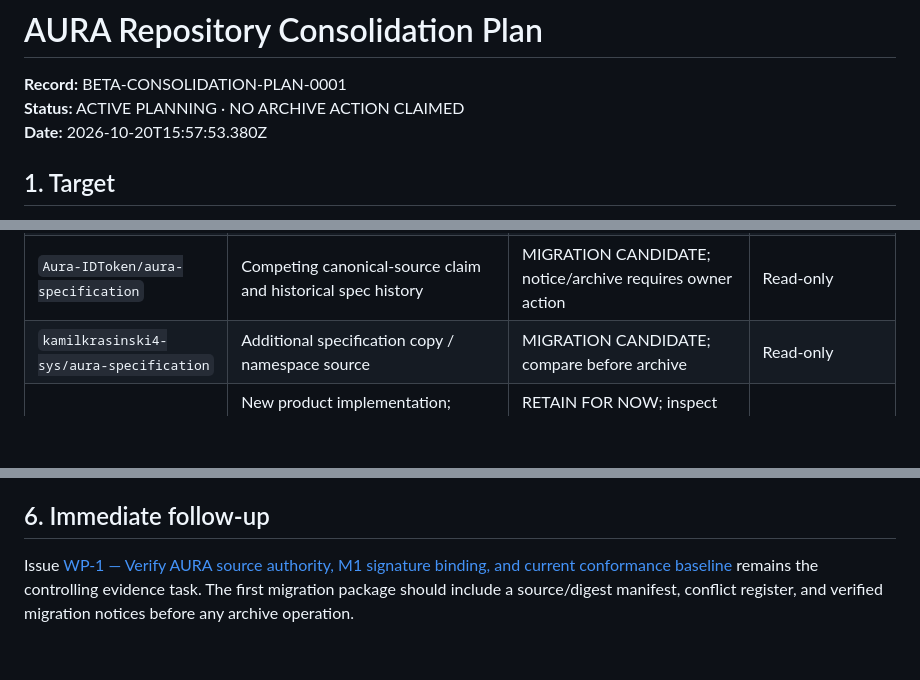
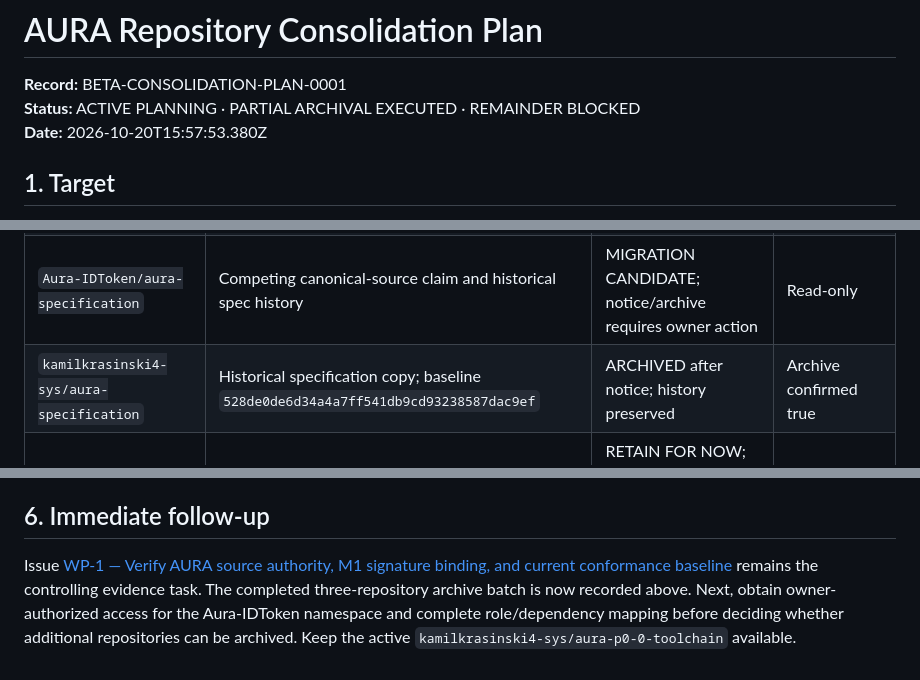
Before and after one commit to vaidt/Projekt-Aura-BETA-, a Markdown page: docs/governance/REPOSITORY_CONSOLIDATION_PLAN.md, 3 parts joined by grey strips. Drawn GitHub-style; blank space fills up the shorter version.

Commit message:
docs: record completed archival of three historical mirrors

```diff
--- a/docs/governance/REPOSITORY_CONSOLIDATION_PLAN.md
+++ b/docs/governance/REPOSITORY_CONSOLIDATION_PLAN.md
@@ -1,7 +1,7 @@
 # AURA Repository Consolidation Plan
 
 **Record:** BETA-CONSOLIDATION-PLAN-0001
-**Status:** ACTIVE PLANNING · NO ARCHIVE ACTION CLAIMED
+**Status:** ACTIVE PLANNING · PARTIAL ARCHIVAL EXECUTED · REMAINDER BLOCKED
 **Date:** 2026-10-20T15:57:53.380Z
 
 ## 1. Target
@@ -19,7 +19,7 @@ The following set is a candidate inventory, not an exhaustive account inventory.
 | `vaidt/Projekt-Aura-BETA-` | Consolidation, traceability, assurance workspace | TARGET | Admin / write |
 | `vaidt/aura-specification` | Current spec/governance records; M1, DQ-006 and source conflicts remain active evidence | KEEP AVAILABLE; do not archive before controlled migration and governance review | Admin / write |
 | `Aura-IDToken/aura-specification` | Competing canonical-source claim and historical spec history | MIGRATION CANDIDATE; notice/archive requires owner action | Read-only |
-| `kamilkrasinski4-sys/aura-specification` | Additional specification copy / namespace source | MIGRATION CANDIDATE; compare before archive | Read-only |
+| `kamilkrasinski4-sys/aura-specification` | Historical specification copy; baseline `528de0de6d34a4a7ff541db9cd93238587dac9ef` | ARCHIVED after notice; history preserved | Archive confirmed true |
 | `vaidt/Aura-vNEXT` | New product implementation; README states an implementation role for its repository scope | RETAIN FOR NOW; inspect source/contract boundary before any archive | Admin / write |
 | `vaidt/Aura-Guard` | Current Guard-named repository with CodeQL workflow, but README content is not a product description | REVIEW ROLE; do not archive based on name alone | Admin / write |
 | `vaidt/aura-guard-v1.3` | Rust middleware, recent chain-integrity change and CI history | LEGACY CANDIDATE; preserve tests/evidence and migrate before archive | Admin / write |
@@ -66,4 +80,4 @@ Repository archiving is deferred until all applicable checks pass:
 
 ## 6. Immediate follow-up
 
-Issue [WP-1 — Verify AURA source authority, M1 signature binding, and current conformance baseline](https://github.com/vaidt/Projekt-Aura-BETA-/issues/2) remains the controlling evidence task. The first migration package should include a source/digest manifest, conflict register, and verified migration notices before any archive operation.
+Issue [WP-1 — Verify AURA source authority, M1 signature binding, and current conformance baseline](https://github.com/vaidt/Projekt-Aura-BETA-/issues/2) remains the controlling evidence task. The completed three-repository archive batch is now recorded above. Next, obtain owner-authorized access for the Aura-IDToken namespace and complete role/dependency mapping before deciding whether additional repositories can be archived. Keep the active `kamilkrasinski4-sys/aura-p0-0-toolchain` available.
```
Also changed, not shown: other parts of docs/governance/REPOSITORY_CONSOLIDATION_PLAN.md (+20 -6 lines).
